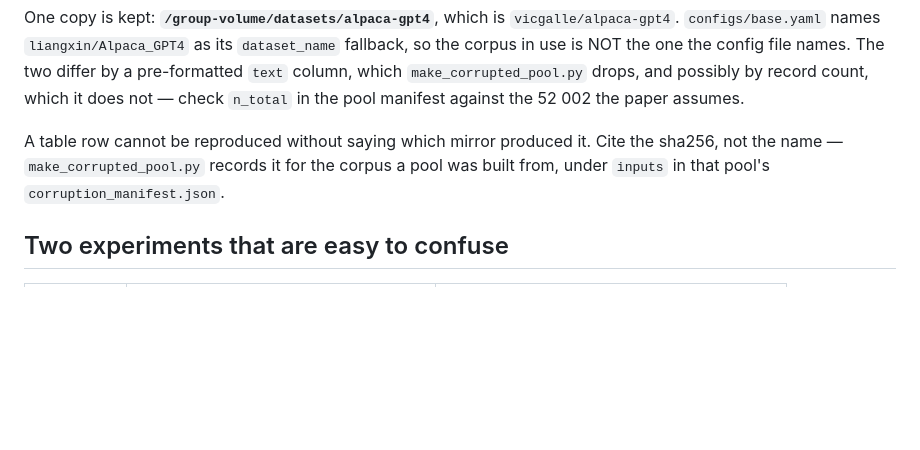
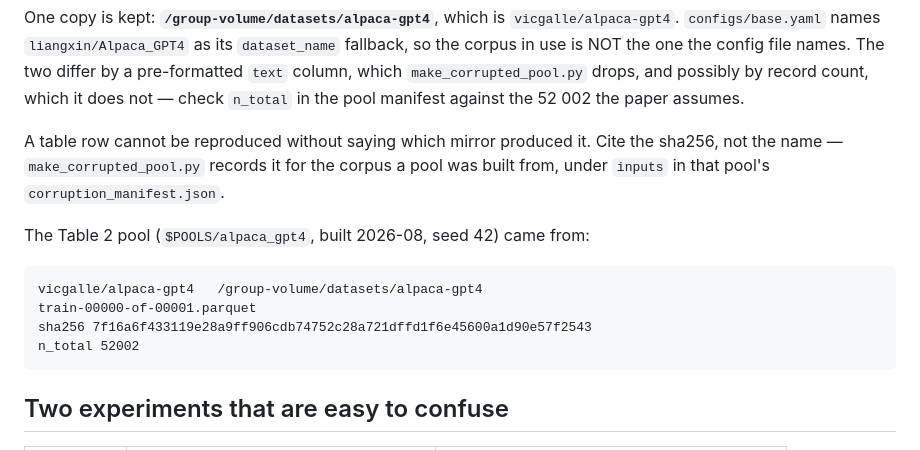
Before and after one commit to oliviajieuns/TAG, a Markdown page: CLAUDE.md, the part around the change. Drawn GitHub-style; blank space fills up the shorter version.

Commit message:
docs: record the Table 2 corpus fingerprint
52002 records from vicgalle/alpaca-gpt4, sha256 7f16a6f4. This is the value
a reproduction needs and the one most easily lost — it lives in a manifest
inside a workspace that a fresh container does not keep.

````diff
--- a/CLAUDE.md
+++ b/CLAUDE.md
@@ -44,6 +44,15 @@ Cite the sha256, not the name — `make_corrupted_pool.py` records it for the
 corpus a pool was built from, under `inputs` in that pool's
 `corruption_manifest.json`.
 
+The Table 2 pool (`$POOLS/alpaca_gpt4`, built 2026-08, seed 42) came from:
+
+```
+vicgalle/alpaca-gpt4   /group-volume/datasets/alpaca-gpt4
+train-00000-of-00001.parquet
+sha256 7f16a6f433119e28a9ff906cdb74752c28a721dffd1f6e45600a1d90e57f2543
+n_total 52002
+```
+
 ## Two experiments that are easy to confuse
 
 | | Table 2 row | lowq robustness grid |
````
